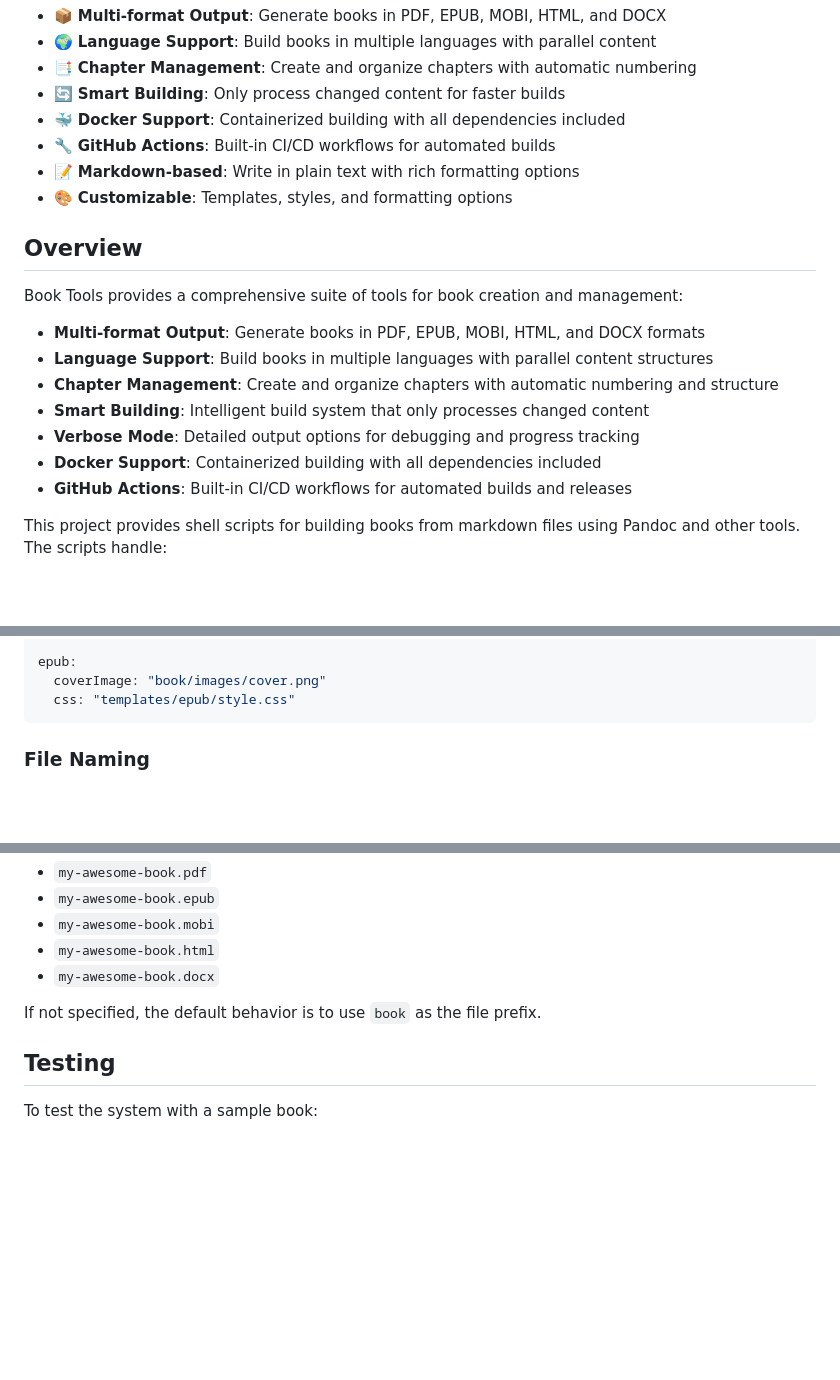
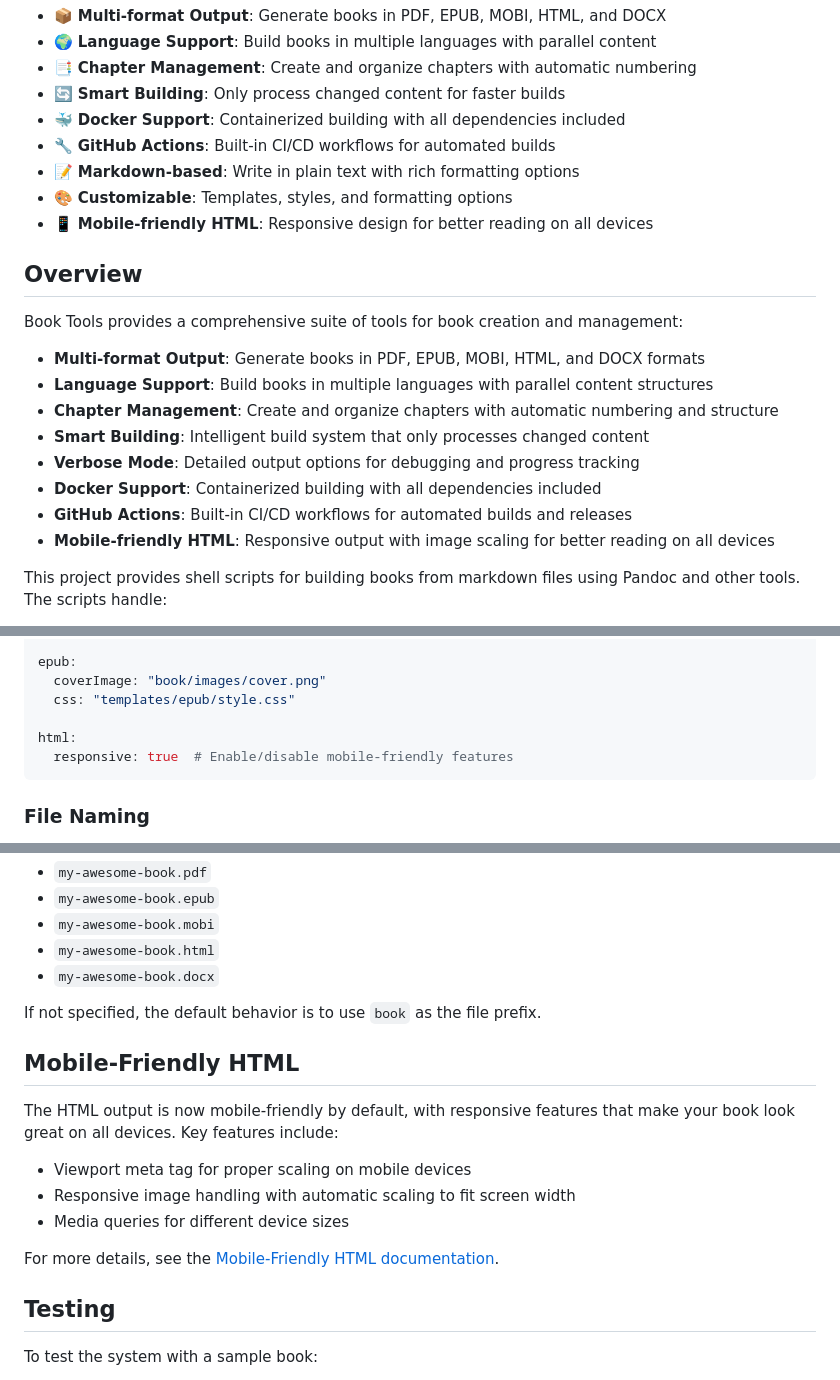
Before and after one commit to iksnae/book-tools, a Markdown page: README.md, 3 parts joined by grey strips. Drawn GitHub-style; blank space fills up the shorter version.

Commit message:
Update README.md to include mobile-friendly HTML feature

````diff
--- a/README.md
+++ b/README.md
@@ -14,6 +14,7 @@ Book Tools helps you create beautiful books in multiple formats (PDF, EPUB, MOBI
 - 🔧 **GitHub Actions**: Built-in CI/CD workflows for automated builds
 - 📝 **Markdown-based**: Write in plain text with rich formatting options
 - 🎨 **Customizable**: Templates, styles, and formatting options
+- 📱 **Mobile-friendly HTML**: Responsive design for better reading on all devices
 
 ## Overview
 
@@ -26,6 +27,7 @@ Book Tools provides a comprehensive suite of tools for book creation and managem
 - **Verbose Mode**: Detailed output options for debugging and progress tracking
 - **Docker Support**: Containerized building with all dependencies included
 - **GitHub Actions**: Built-in CI/CD workflows for automated builds and releases
+- **Mobile-friendly HTML**: Responsive output with image scaling for better reading on all devices
 
 This project provides shell scripts for building books from markdown files using Pandoc and other tools. The scripts handle:
 
@@ -293,6 +295,9 @@ pdf:
 epub:
   coverImage: "book/images/cover.png"
   css: "templates/epub/style.css"
+
+html:
+  responsive: true  # Enable/disable mobile-friendly features
 ```
 
 ### File Naming
@@ -312,6 +317,16 @@ Your output files will be named:
 
 If not specified, the default behavior is to use `book` as the file prefix.
 
+## Mobile-Friendly HTML
+
+The HTML output is now mobile-friendly by default, with responsive features that make your book look great on all devices. Key features include:
+
+- Viewport meta tag for proper scaling on mobile devices
+- Responsive image handling with automatic scaling to fit screen width
+- Media queries for different device sizes
+
+For more details, see the [Mobile-Friendly HTML documentation](docs/mobile-friendly-html.md).
+
 ## Testing
 
 To test the system with a sample book:
````
